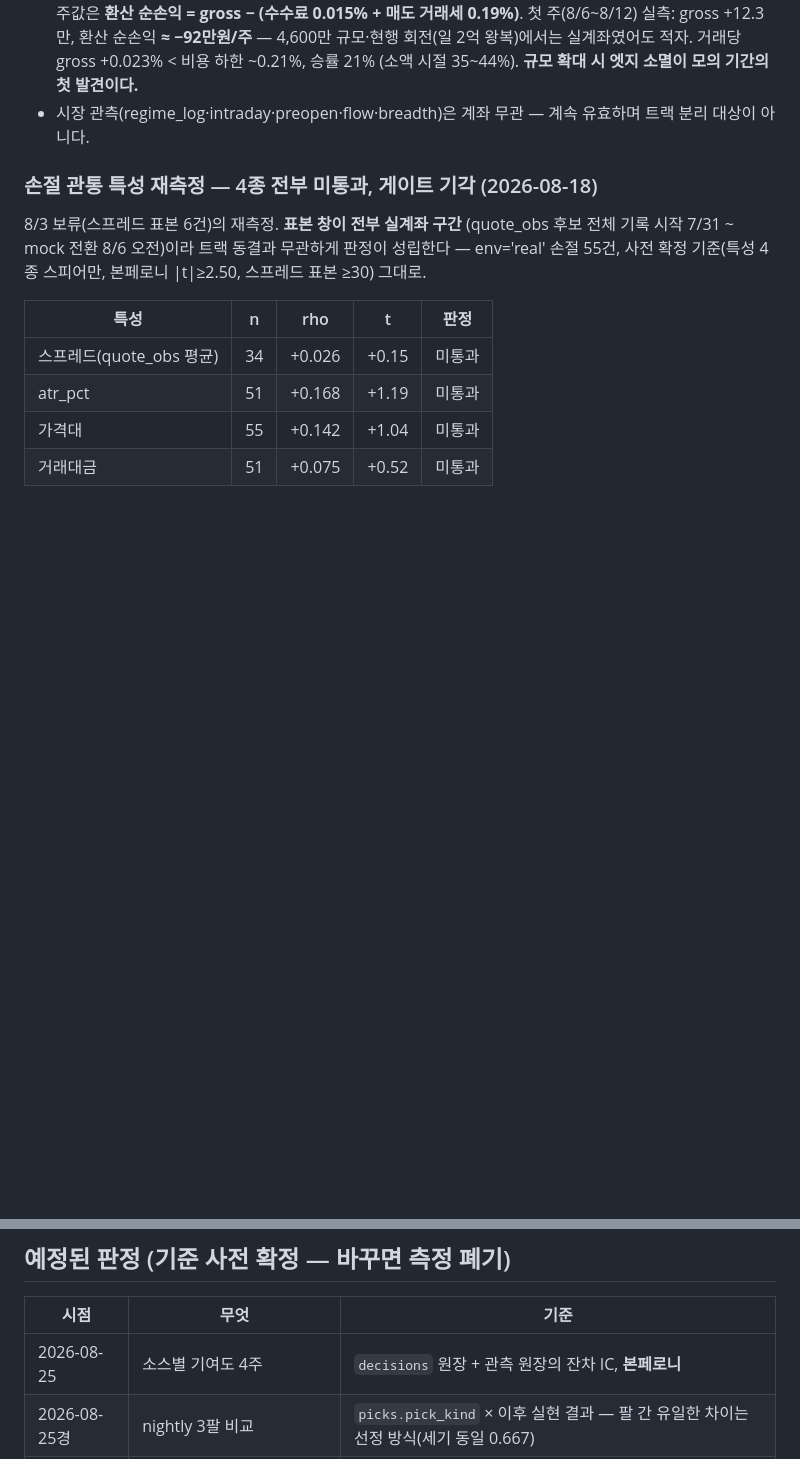
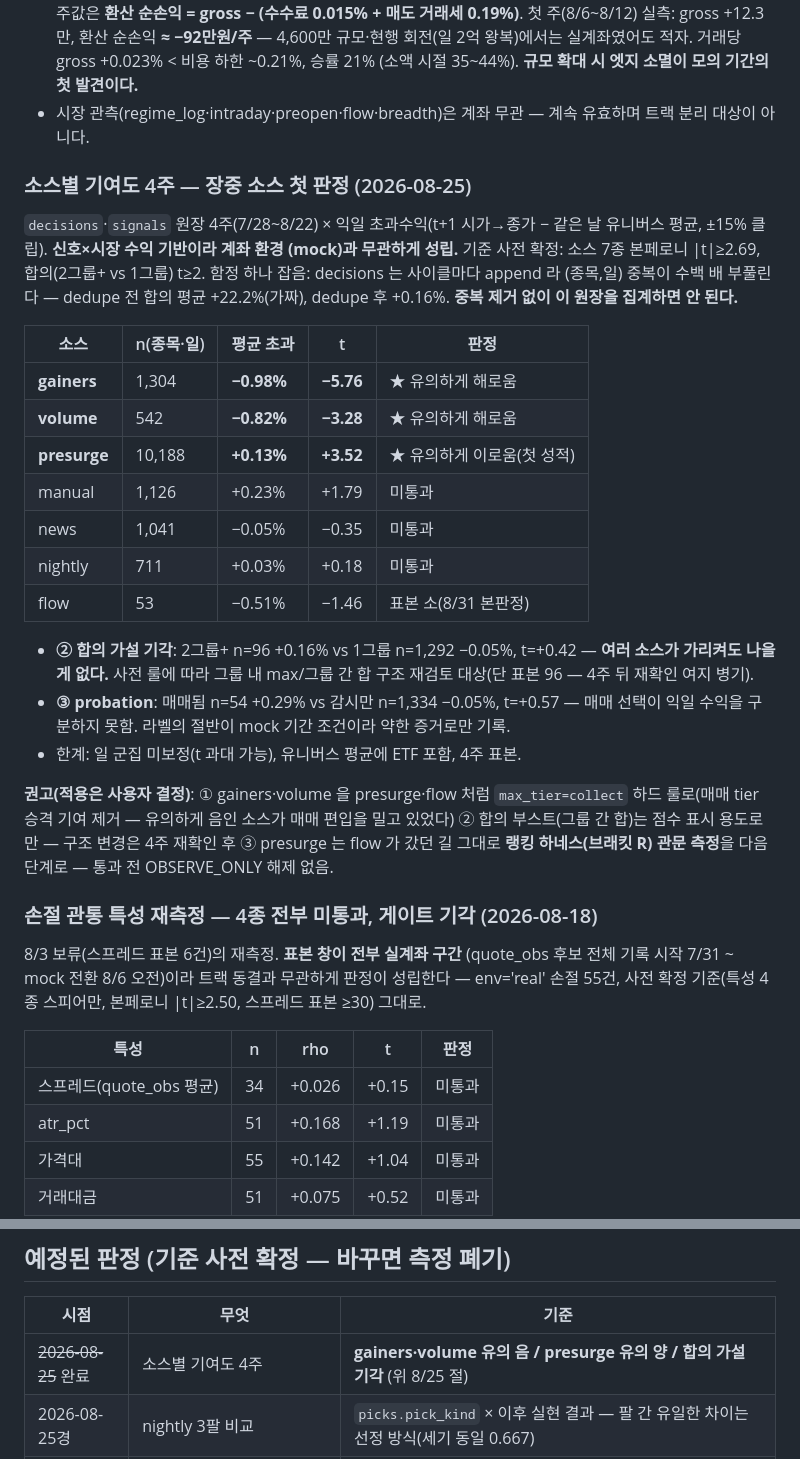
Before and after one commit to teenfo/hosub-mcp, a Markdown page: docs/trading/measurement.md, 2 parts joined by grey strips. Rendered like a GitHub page; blank space fills up the shorter version.

Commit message:
docs(measurement): 소스별 기여도 4주 판정 — gainers·volume 유의 음, presurge 유의 양, 합의 가설 기각 (#286)
decisions/signals 4주 × 익일 초과수익(클립 ±15%), 본페로니 |t|>=2.69.
dedupe 함정 기록: decisions 는 사이클 append 라 (종목,일) 중복이 합의
평균을 +22.2%로 부풀렸다(dedupe 후 +0.16%). 합의(2그룹+) t=+0.42 기각,
probation t=+0.57 구분 없음(mock 라벨 약증거). 권고 3건은 사용자 결정.


Claude-Session: https://claude.ai/code/session_01Eod74mhE4T5sPUV8xA9pfc

Co-authored-by: Claude <noreply@anthropic.com>

```diff
--- a/docs/trading/measurement.md
+++ b/docs/trading/measurement.md
@@ -271,6 +271,40 @@ config 한 줄. 사후 관찰: 강세 판정일의 인버스 진입 성적을
 - 시장 관측(regime_log·intraday·preopen·flow·breadth)은 계좌 무관 — 계속
   유효하며 트랙 분리 대상이 아니다.
 
+### 소스별 기여도 4주 — 장중 소스 첫 판정 (2026-08-25)
+
+`decisions`·`signals` 원장 4주(7/28~8/22) × 익일 초과수익(t+1 시가→종가 −
+같은 날 유니버스 평균, ±15% 클립). **신호×시장 수익 기반이라 계좌 환경
+(mock)과 무관하게 성립.** 기준 사전 확정: 소스 7종 본페로니 |t|≥2.69,
+합의(2그룹+ vs 1그룹) t≥2. 함정 하나 잡음: decisions 는 사이클마다 append
+라 (종목,일) 중복이 수백 배 부풀린다 — dedupe 전 합의 평균 +22.2%(가짜),
+dedupe 후 +0.16%. **중복 제거 없이 이 원장을 집계하면 안 된다.**
+
+| 소스 | n(종목·일) | 평균 초과 | t | 판정 |
+|---|---|---|---|---|
+| **gainers** | 1,304 | **−0.98%** | **−5.76** | ★ 유의하게 해로움 |
+| **volume** | 542 | **−0.82%** | **−3.28** | ★ 유의하게 해로움 |
+| **presurge** | 10,188 | **+0.13%** | **+3.52** | ★ 유의하게 이로움(첫 성적) |
+| manual | 1,126 | +0.23% | +1.79 | 미통과 |
+| news | 1,041 | −0.05% | −0.35 | 미통과 |
+| nightly | 711 | +0.03% | +0.18 | 미통과 |
+| flow | 53 | −0.51% | −1.46 | 표본 소(8/31 본판정) |
+
+- **② 합의 가설 기각**: 2그룹+ n=96 +0.16% vs 1그룹 n=1,292 −0.05%,
+  t=+0.42 — **여러 소스가 가리켜도 나을 게 없다.** 사전 룰에 따라 그룹 내
+  max/그룹 간 합 구조 재검토 대상(단 표본 96 — 4주 뒤 재확인 여지 병기).
+- **③ probation**: 매매됨 n=54 +0.29% vs 감시만 n=1,334 −0.05%, t=+0.57 —
+  매매 선택이 익일 수익을 구분하지 못함. 라벨의 절반이 mock 기간 조건이라
+  약한 증거로만 기록.
+- 한계: 일 군집 미보정(t 과대 가능), 유니버스 평균에 ETF 포함, 4주 표본.
+
+**권고(적용은 사용자 결정)**: ① gainers·volume 을 presurge·flow 처럼
+`max_tier=collect` 하드 룰로(매매 tier 승격 기여 제거 — 유의하게 음인
+소스가 매매 편입을 밀고 있었다) ② 합의 부스트(그룹 간 합)는 점수 표시
+용도로만 — 구조 변경은 4주 재확인 후 ③ presurge 는 flow 가 갔던 길
+그대로 **랭킹 하네스(브래킷 R) 관문 측정**을 다음 단계로 — 통과 전
+OBSERVE_ONLY 해제 없음.
+
 ### 손절 관통 특성 재측정 — 4종 전부 미통과, 게이트 기각 (2026-08-18)
 
 8/3 보류(스프레드 표본 6건)의 재측정. **표본 창이 전부 실계좌 구간**
@@ -297,7 +331,7 @@ config 한 줄. 사후 관찰: 강세 판정일의 인버스 진입 성적을
 
 | 시점 | 무엇 | 기준 |
 |---|---|---|
-| 2026-08-25 | 소스별 기여도 4주 | `decisions` 원장 + 관측 원장의 잔차 IC, **본페로니** |
+| ~~2026-08-25~~ 완료 | 소스별 기여도 4주 | **gainers·volume 유의 음 / presurge 유의 양 / 합의 가설 기각** (위 8/25 절) |
 | 2026-08-25경 | nightly 3팔 비교 | `picks.pick_kind` × 이후 실현 결과 — 팔 간 유일한 차이는 선정 방식(세기 동일 0.667) |
 | 2026-09-29 | 국면 판정 40거래일 | 야간 리포트 vs 결정론 대조군(`_base_regime`·`_open_gap_bias`) — `regime_log` append-only 이력 |
 | 4주 후 | 관측 4종(매물대·VPIN·다이버전스·문서식 급증) | 각 수집기 docstring 에 못박은 질문 그대로 |
```
